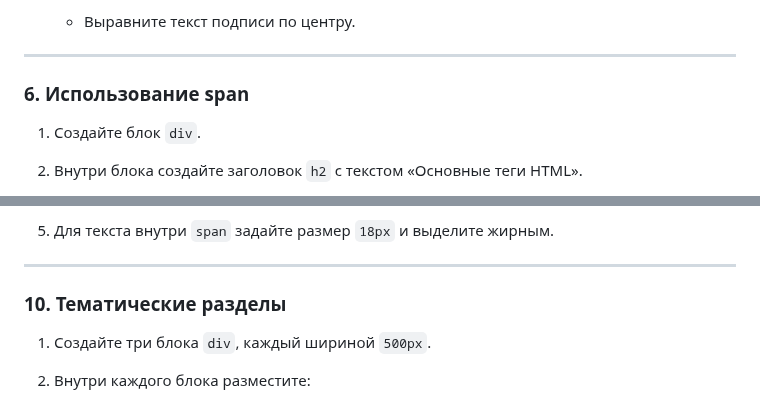
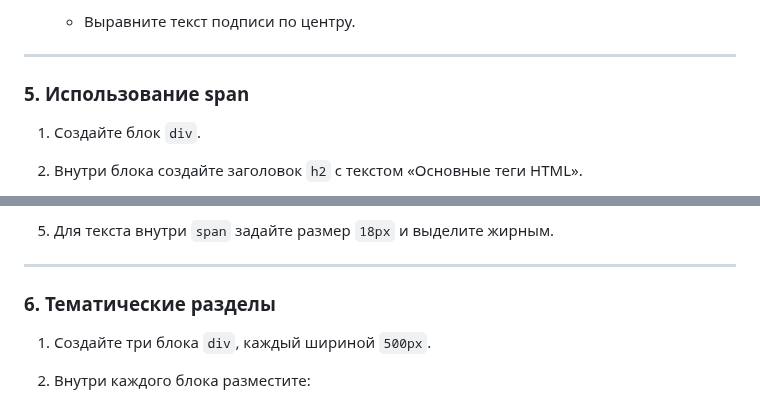
Before and after one commit to Mikey191/python-backend-course, a Markdown page: html-css-base/lesson02.md, 2 parts joined by grey strips. Rendered like a GitHub page.

Commit message:
any edits

```diff
--- a/html-css-base/lesson02.md
+++ b/html-css-base/lesson02.md
@@ -464,7 +464,7 @@ inline-элементы (строчные) «сидят» в тексте, фо
 
 ---
 
-### 6. Использование span
+### 5. Использование span
 
 1. Создайте блок `div`.
 2. Внутри блока создайте заголовок `h2` с текстом «Основные теги HTML».
@@ -482,7 +482,7 @@ inline-элементы (строчные) «сидят» в тексте, фо
 
 ---
 
-### 10. Тематические разделы
+### 6. Тематические разделы
 
 1. Создайте три блока `div`, каждый шириной `500px`.
 2. Внутри каждого блока разместите:
```
